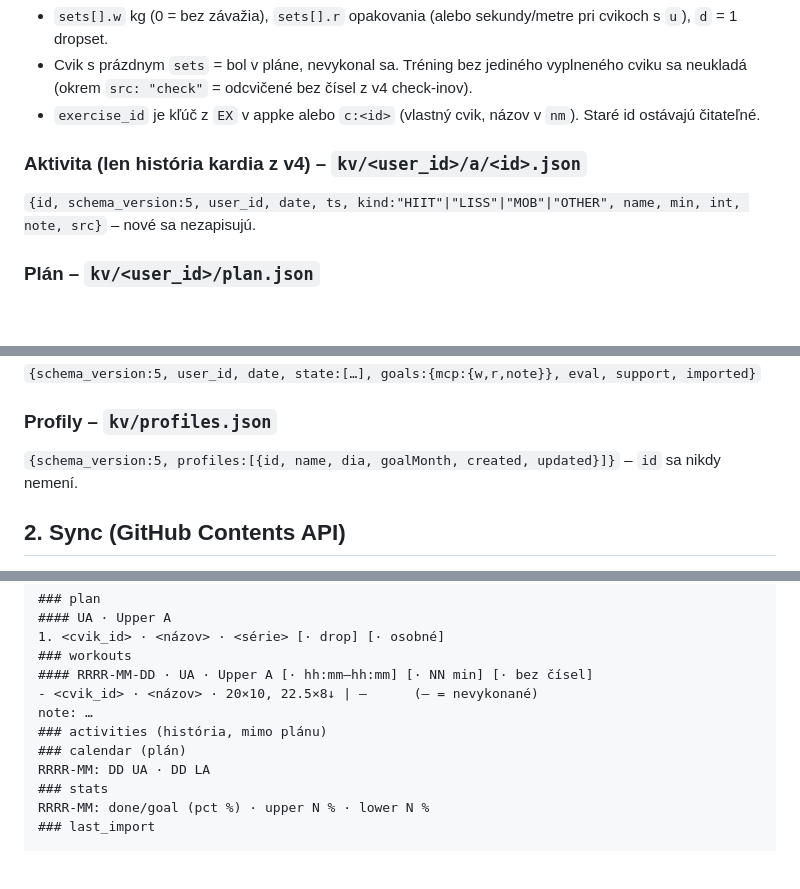
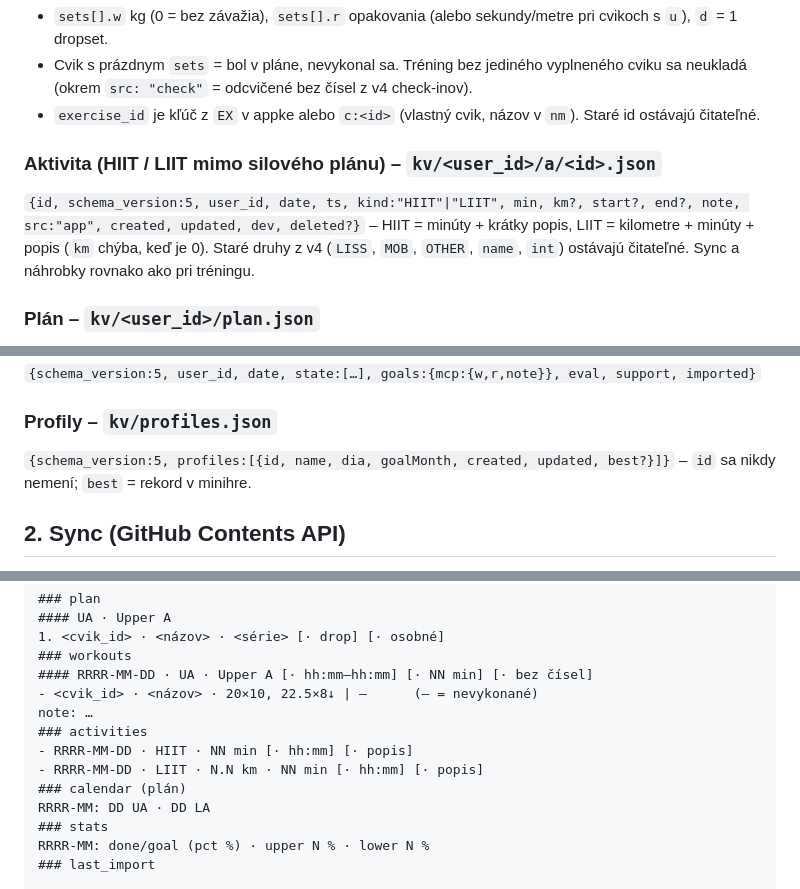
Before and after one commit to The-Philosopher-420/cvictypic, a Markdown page: docs/SCHEMA.md, 3 parts joined by grey strips. Drawn GitHub-style; blank space fills up the shorter version.

Commit message:
v5.1.0: SCHEMA.md – aktivity HIIT/LIIT, best v profile

```diff
--- a/docs/SCHEMA.md
+++ b/docs/SCHEMA.md
@@ -32,8 +32,8 @@ Zdroj pravdy pre záznamy, sync a MD import/export. Verzia schémy: `schema_vers
 - Cvik s prázdnym `sets` = bol v pláne, nevykonal sa. Tréning bez jediného vyplneného cviku sa neukladá (okrem `src: "check"` = odcvičené bez čísel z v4 check-inov).
 - `exercise_id` je kľúč z `EX` v appke alebo `c:<id>` (vlastný cvik, názov v `nm`). Staré id ostávajú čitateľné.
 
-### Aktivita (len história kardia z v4) – `kv/<user_id>/a/<id>.json`
-`{id, schema_version:5, user_id, date, ts, kind:"HIIT"|"LISS"|"MOB"|"OTHER", name, min, int, note, src}` – nové sa nezapisujú.
+### Aktivita (HIIT / LIIT mimo silového plánu) – `kv/<user_id>/a/<id>.json`
+`{id, schema_version:5, user_id, date, ts, kind:"HIIT"|"LIIT", min, km?, start?, end?, note, src:"app", created, updated, dev, deleted?}` – HIIT = minúty + krátky popis, LIIT = kilometre + minúty + popis (`km` chýba, keď je 0). Staré druhy z v4 (`LISS`, `MOB`, `OTHER`, `name`, `int`) ostávajú čitateľné. Sync a náhrobky rovnako ako pri tréningu.
 
 ### Plán – `kv/<user_id>/plan.json`
 `{schema_version:5, user_id, sessions:{UA:[{id,nm,sets,drop,pu,k}],…}, updated, prev?}` – `pu:1` = osobná položka (Apply to all ju nekopíruje). Ak chýba, platí základný plán (`DEF_PLAN` + `CORE.dia`/`CORE.std` podľa `profile.dia`).
@@ -45,7 +45,7 @@ Zdroj pravdy pre záznamy, sync a MD import/export. Verzia schémy: `schema_vers
 `{schema_version:5, user_id, date, state:[…], goals:{mcp:{w,r,note}}, eval, support, imported}`
 
 ### Profily – `kv/profiles.json`
-`{schema_version:5, profiles:[{id, name, dia, goalMonth, created, updated}]}` – `id` sa nikdy nemení.
+`{schema_version:5, profiles:[{id, name, dia, goalMonth, created, updated, best?}]}` – `id` sa nikdy nemení; `best` = rekord v minihre.
 
 ## 2. Sync (GitHub Contents API)
 - Jeden záznam = jeden súbor. PUT vždy s `sha` poslednej známej verzie → server odmietne prepis cudzej zmeny (409/422).
@@ -77,7 +77,9 @@ goal_month: 16
 #### RRRR-MM-DD · UA · Upper A [· hh:mm–hh:mm] [· NN min] [· bez čísel]
 - <cvik_id> · <názov> · 20×10, 22.5×8↓ | —      (— = nevykonané)
 note: …
-### activities (história, mimo plánu)
+### activities
+- RRRR-MM-DD · HIIT · NN min [· hh:mm] [· popis]
+- RRRR-MM-DD · LIIT · N.N km · NN min [· hh:mm] [· popis]
 ### calendar (plán)
 RRRR-MM: DD UA · DD LA
 ### stats
```
